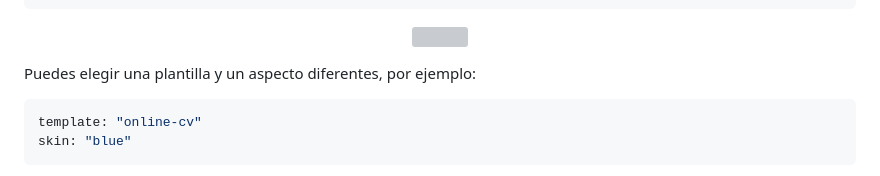
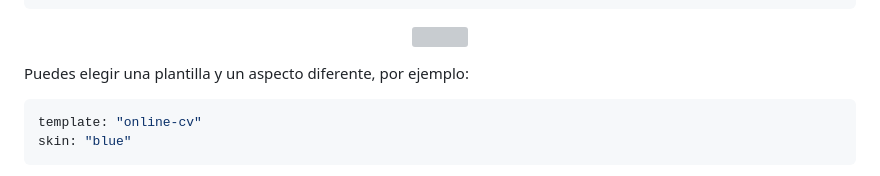
Before and after one commit to 4GeeksAcademy/learn-in-public, a Markdown page: README.es.md, the part around the change. Drawn GitHub-style; grey boxes are pictures that could not be loaded.

Commit message:
Update README.es.md
Elimine una "s" en una oración para que existiera concordancia gramatical.

````diff
--- a/README.es.md
+++ b/README.es.md
@@ -86,7 +86,7 @@ skills: Enumera tus habilidades con un porcentaje de experiencia.
   <img height="350" src="https://breathecode.herokuapp.com/v1/media/file/preview-png">
 </p>
 
-Puedes elegir una plantilla y un aspecto diferentes, por ejemplo:
+Puedes elegir una plantilla y un aspecto diferente, por ejemplo:
 
 ```yml
 template: "online-cv"
````
